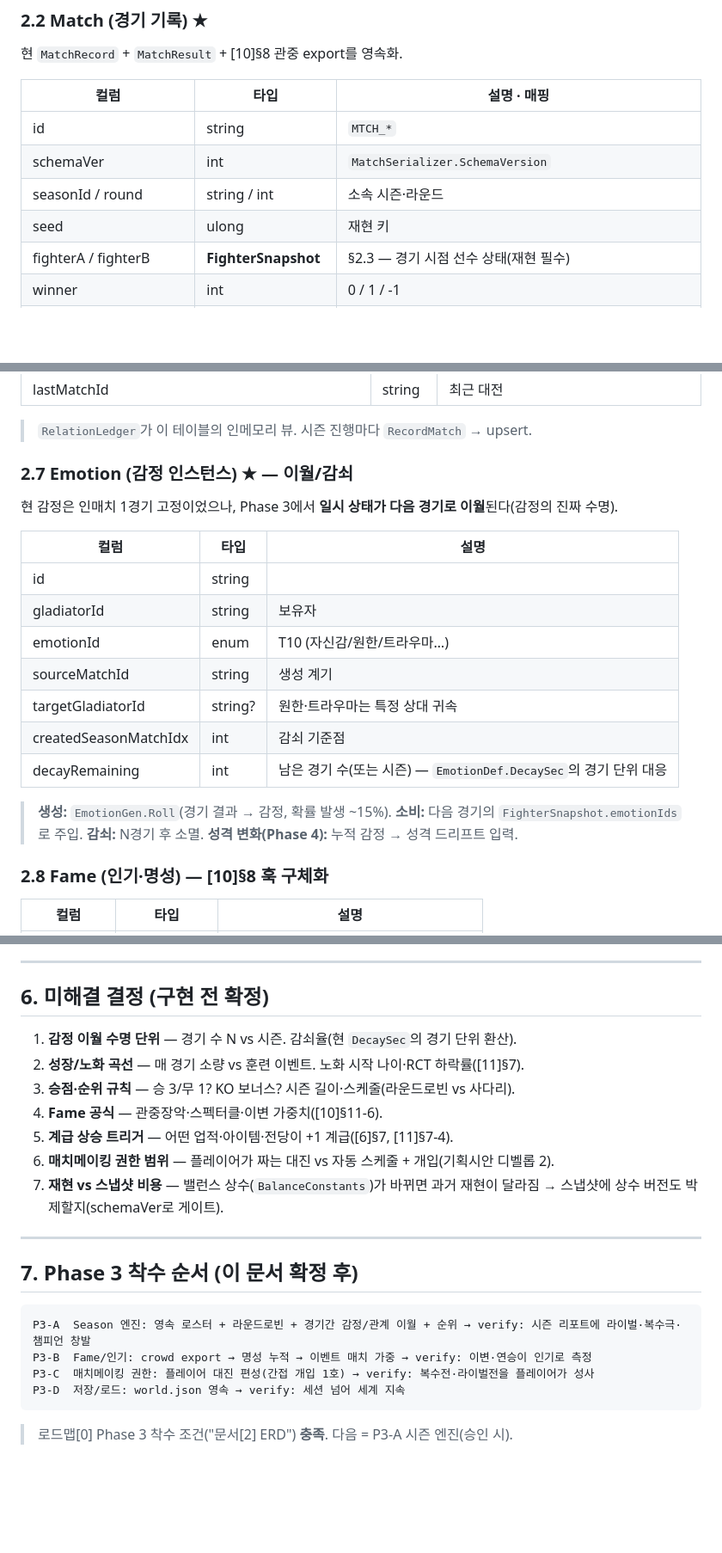
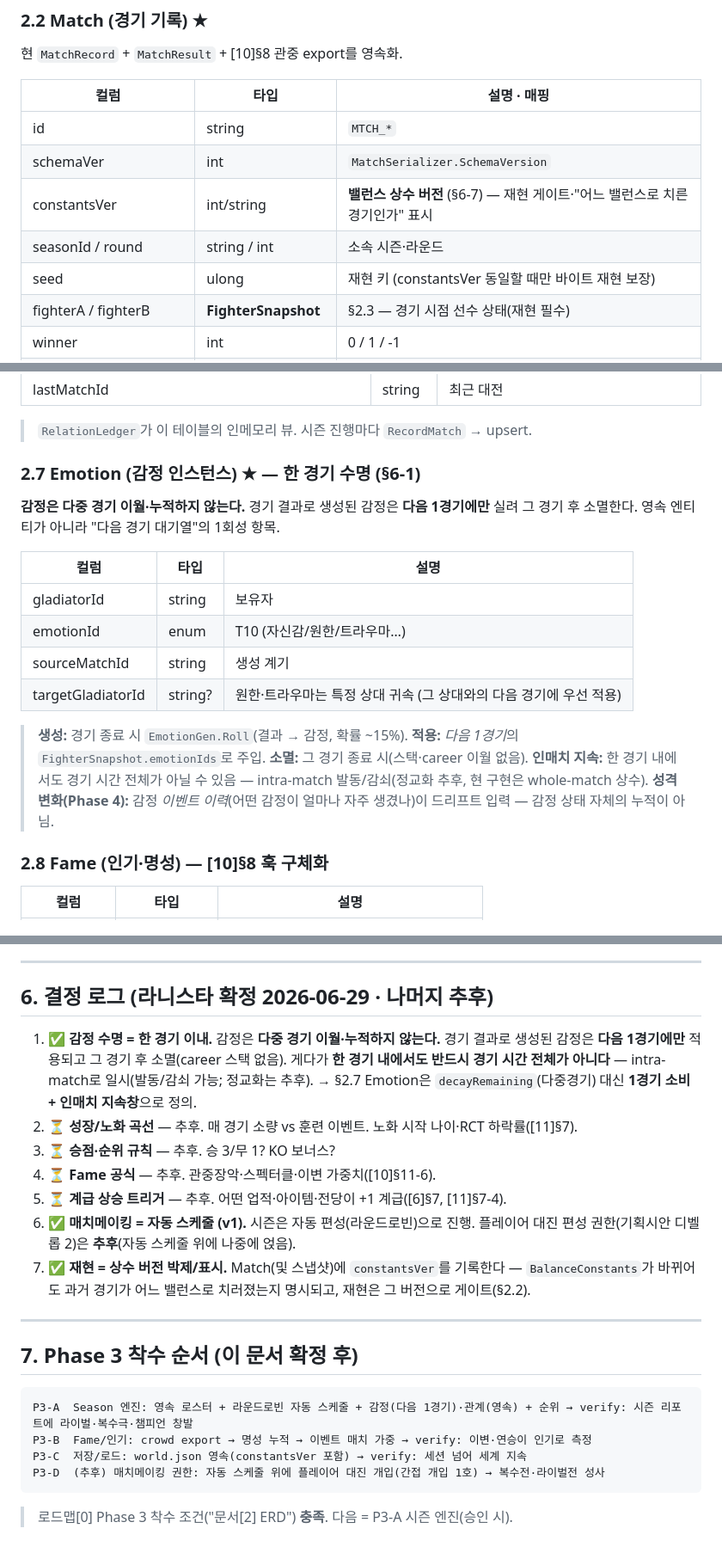
Before and after one commit to jo639/morituri, a Markdown page: 02_역사DB_ERD_설계서.md, 3 parts joined by grey strips. Shown at 86% size. Drawn GitHub-style; blank space fills up the shorter version.

Commit message:
docs(phase3): ERD §6 결정 반영 — 감정 1경기 수명·자동 스케줄·상수 버전
라니스타 확정(§6):
- Q1 감정 = 한 경기 이내만 유효(다음 1경기 적용 후 소멸, 다중 누적 없음)
  + 경기 내에서도 전체 시간 아님(intra-match 일시). Emotion 엔티티에서
  decayRemaining(다중경기) 제거 → 1경기 대기열로 재정의.
- Q6 매치메이킹 = v1 자동 스케줄(라운드로빈), 플레이어 권한 추후
- Q7 재현 = Match/스냅샷에 constantsVer 박제(밸런스 버전 표시·게이트)
- Q2~5(성장·승점·Fame·계급) 추후
현황 §7.5·§10 감정 수명 서술 정합화(영속 이월→다음 1경기).

Co-Authored-By: Claude Opus 4.8 <noreply@anthropic.com>

````diff
--- a/02_역사DB_ERD_설계서.md
+++ b/02_역사DB_ERD_설계서.md
@@ -76,8 +76,9 @@
 |---|---|---|
 | id | string | `MTCH_*` |
 | schemaVer | int | `MatchSerializer.SchemaVersion` |
+| constantsVer | int/string | **밸런스 상수 버전** (§6-7) — 재현 게이트·"어느 밸런스로 치른 경기인가" 표시 |
 | seasonId / round | string / int | 소속 시즌·라운드 |
-| seed | ulong | 재현 키 |
+| seed | ulong | 재현 키 (constantsVer 동일할 때만 바이트 재현 보장) |
 | fighterA / fighterB | **FighterSnapshot** | §2.3 — 경기 시점 선수 상태(재현 필수) |
 | winner | int | 0 / 1 / -1 |
 | reason | enum | KO / Judgement / Draw |
@@ -137,20 +138,17 @@
 
 > `RelationLedger`가 이 테이블의 인메모리 뷰. 시즌 진행마다 `RecordMatch` → upsert.
 
-### 2.7 Emotion (감정 인스턴스) ★ — 이월/감쇠
-현 감정은 인매치 1경기 고정이었으나, Phase 3에서 **일시 상태가 다음 경기로 이월**된다(감정의 진짜 수명).
+### 2.7 Emotion (감정 인스턴스) ★ — 한 경기 수명 (§6-1)
+**감정은 다중 경기 이월·누적하지 않는다.** 경기 결과로 생성된 감정은 **다음 1경기에만** 실려 그 경기 후 소멸한다. 영속 엔티티가 아니라 "다음 경기 대기열"의 1회성 항목.
 
 | 컬럼 | 타입 | 설명 |
 |---|---|---|
-| id | string | |
 | gladiatorId | string | 보유자 |
 | emotionId | enum | T10 (자신감/원한/트라우마…) |
 | sourceMatchId | string | 생성 계기 |
-| targetGladiatorId | string? | 원한·트라우마는 특정 상대 귀속 |
-| createdSeasonMatchIdx | int | 감쇠 기준점 |
-| decayRemaining | int | 남은 경기 수(또는 시즌) — `EmotionDef.DecaySec`의 경기 단위 대응 |
+| targetGladiatorId | string? | 원한·트라우마는 특정 상대 귀속 (그 상대와의 다음 경기에 우선 적용) |
 
-> **생성:** `EmotionGen.Roll`(경기 결과 → 감정, 확률 발생 ~15%). **소비:** 다음 경기의 `FighterSnapshot.emotionIds`로 주입. **감쇠:** N경기 후 소멸. **성격 변화(Phase 4):** 누적 감정 → 성격 드리프트 입력.
+> **생성:** 경기 종료 시 `EmotionGen.Roll`(결과 → 감정, 확률 ~15%). **적용:** *다음 1경기*의 `FighterSnapshot.emotionIds`로 주입. **소멸:** 그 경기 종료 시(스택·career 이월 없음). **인매치 지속:** 한 경기 내에서도 경기 시간 전체가 아닐 수 있음 — intra-match 발동/감쇠(정교화 추후, 현 구현은 whole-match 상수). **성격 변화(Phase 4):** 감정 *이벤트 이력*(어떤 감정이 얼마나 자주 생겼나)이 드리프트 입력 — 감정 상태 자체의 누적이 아님.
 
 ### 2.8 Fame (인기·명성) — [10]§8 훅 구체화
 | 컬럼 | 타입 | 설명 |
@@ -226,23 +224,23 @@ MatchSim.Run(snapA, snapB, seed)  →  MatchResult (+ 관중 export)
 
 ---
 
-## 6. 미해결 결정 (구현 전 확정)
+## 6. 결정 로그 (라니스타 확정 2026-06-29 · 나머지 추후)
 
-1. **감정 이월 수명 단위** — 경기 수 N vs 시즌. 감쇠율(현 `DecaySec`의 경기 단위 환산).
-2. **성장/노화 곡선** — 매 경기 소량 vs 훈련 이벤트. 노화 시작 나이·RCT 하락률([11]§7).
-3. **승점·순위 규칙** — 승 3/무 1? KO 보너스? 시즌 길이·스케줄(라운드로빈 vs 사다리).
-4. **Fame 공식** — 관중장악·스펙터클·이변 가중치([10]§11-6).
-5. **계급 상승 트리거** — 어떤 업적·아이템·전당이 +1 계급([6]§7, [11]§7-4).
-6. **매치메이킹 권한 범위** — 플레이어가 짜는 대진 vs 자동 스케줄 + 개입(기획시안 디벨롭 2).
-7. **재현 vs 스냅샷 비용** — 밸런스 상수(`BalanceConstants`)가 바뀌면 과거 재현이 달라짐 → 스냅샷에 상수 버전도 박제할지(schemaVer로 게이트).
+1. ✅ **감정 수명 = 한 경기 이내.** 감정은 **다중 경기 이월·누적하지 않는다.** 경기 결과로 생성된 감정은 **다음 1경기에만** 적용되고 그 경기 후 소멸(career 스택 없음). 게다가 **한 경기 내에서도 반드시 경기 시간 전체가 아니다** — intra-match로 일시(발동/감쇠 가능; 정교화는 추후). → §2.7 Emotion은 `decayRemaining`(다중경기) 대신 **1경기 소비 + 인매치 지속창**으로 정의.
+2. ⏳ **성장/노화 곡선** — 추후. 매 경기 소량 vs 훈련 이벤트. 노화 시작 나이·RCT 하락률([11]§7).
+3. ⏳ **승점·순위 규칙** — 추후. 승 3/무 1? KO 보너스?
+4. ⏳ **Fame 공식** — 추후. 관중장악·스펙터클·이변 가중치([10]§11-6).
+5. ⏳ **계급 상승 트리거** — 추후. 어떤 업적·아이템·전당이 +1 계급([6]§7, [11]§7-4).
+6. ✅ **매치메이킹 = 자동 스케줄 (v1).** 시즌은 자동 편성(라운드로빈)으로 진행. 플레이어 대진 편성 권한(기획시안 디벨롭 2)은 **추후**(자동 스케줄 위에 나중에 얹음).
+7. ✅ **재현 = 상수 버전 박제/표시.** Match(및 스냅샷)에 `constantsVer`를 기록한다 — `BalanceConstants`가 바뀌어도 과거 경기가 어느 밸런스로 치러졌는지 명시되고, 재현은 그 버전으로 게이트(§2.2).
 
 ---
 
 ## 7. Phase 3 착수 순서 (이 문서 확정 후)
 ```
-P3-A  Season 엔진: 영속 로스터 + 라운드로빈 + 경기간 감정/관계 이월 + 순위 → verify: 시즌 리포트에 라이벌·복수극·챔피언 창발
+P3-A  Season 엔진: 영속 로스터 + 라운드로빈 자동 스케줄 + 감정(다음 1경기)·관계(영속) + 순위 → verify: 시즌 리포트에 라이벌·복수극·챔피언 창발
 P3-B  Fame/인기: crowd export → 명성 누적 → 이벤트 매치 가중 → verify: 이변·연승이 인기로 측정
-P3-C  매치메이킹 권한: 플레이어 대진 편성(간접 개입 1호) → verify: 복수전·라이벌전을 플레이어가 성사
-P3-D  저장/로드: world.json 영속 → verify: 세션 넘어 세계 지속
+P3-C  저장/로드: world.json 영속(constantsVer 포함) → verify: 세션 넘어 세계 지속
+P3-D  (추후) 매치메이킹 권한: 자동 스케줄 위에 플레이어 대진 개입(간접 개입 1호) → 복수전·라이벌전 성사
 ```
 > 로드맵[0] Phase 3 착수 조건("문서[2] ERD") **충족**. 다음 = P3-A 시즌 엔진(승인 시).
````
Also changed, not shown: other parts of 02_역사DB_ERD_설계서.md (+2 -2 lines), MORITURI_현황.md (+2 -2 lines).
